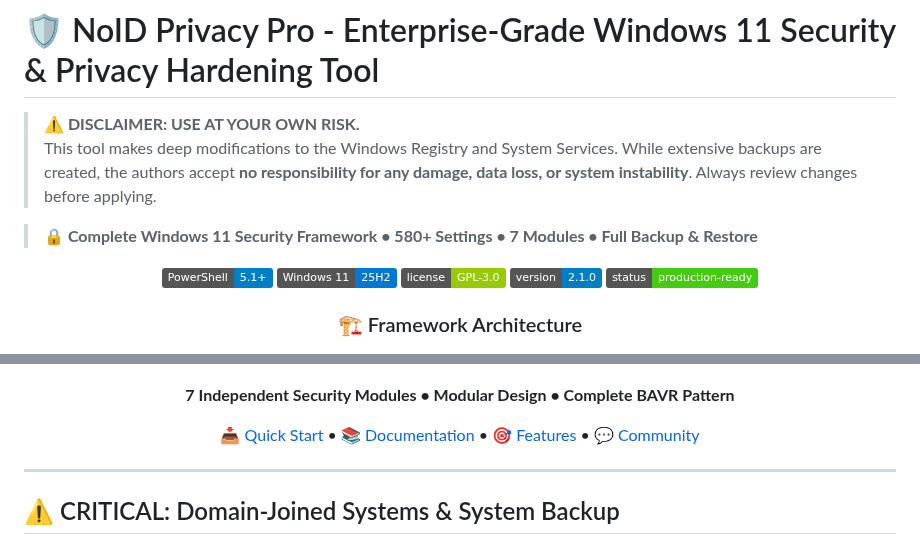
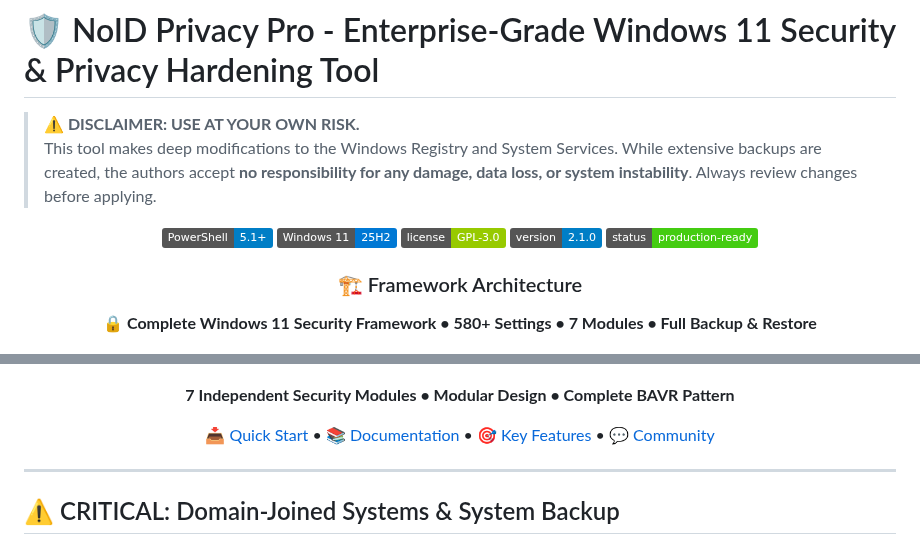
Before and after one commit to NexusOne23/noid-privacy, a Markdown page: README.md, 2 parts joined by grey strips. Drawn GitHub-style; badges without logos.

Commit message:
Improve README structure and fix navigation links
- Move tagline under Framework Architecture heading for better visual hierarchy
- Fix broken Documentation anchor link (#-documentation → #documentation)
- Improve overall README readability

```diff
--- a/README.md
+++ b/README.md
@@ -2,8 +2,6 @@
 
 > **⚠️ DISCLAIMER: USE AT YOUR OWN RISK.**
 > This tool makes deep modifications to the Windows Registry and System Services. While extensive backups are created, the authors accept **no responsibility for any damage, data loss, or system instability**. Always review changes before applying.
-
-> **🔒 Complete Windows 11 Security Framework • 580+ Settings • 7 Modules • Full Backup & Restore**
 
 <div align="center">
 
@@ -15,11 +13,13 @@
 
 ### 🏗️ Framework Architecture
 
+**🔒 Complete Windows 11 Security Framework • 580+ Settings • 7 Modules • Full Backup & Restore**
+
 ![NoID Privacy Pro Framework](assets/framework-architecture.png)
 
 **7 Independent Security Modules • Modular Design • Complete BAVR Pattern**
 
-[📥 Quick Start](#-quick-start) • [📚 Documentation](#-documentation) • [🎯 Features](#-key-features) • [💬 Community](https://github.com/NexusOne23/noid-privacy/discussions)
+[📥 Quick Start](#-quick-start) • [📚 Documentation](#documentation) • [🎯 Key Features](#-key-features) • [💬 Community](https://github.com/NexusOne23/noid-privacy/discussions)
 
 </div>
 
```
